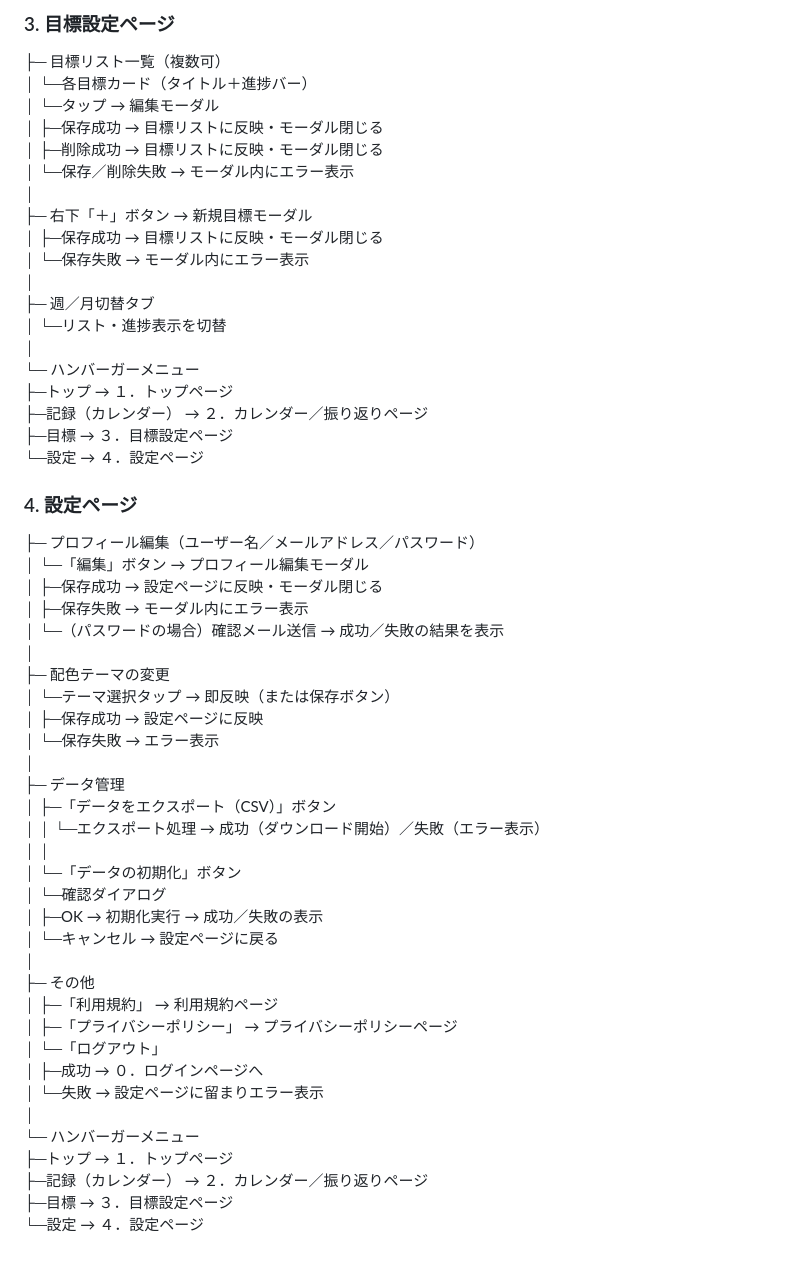
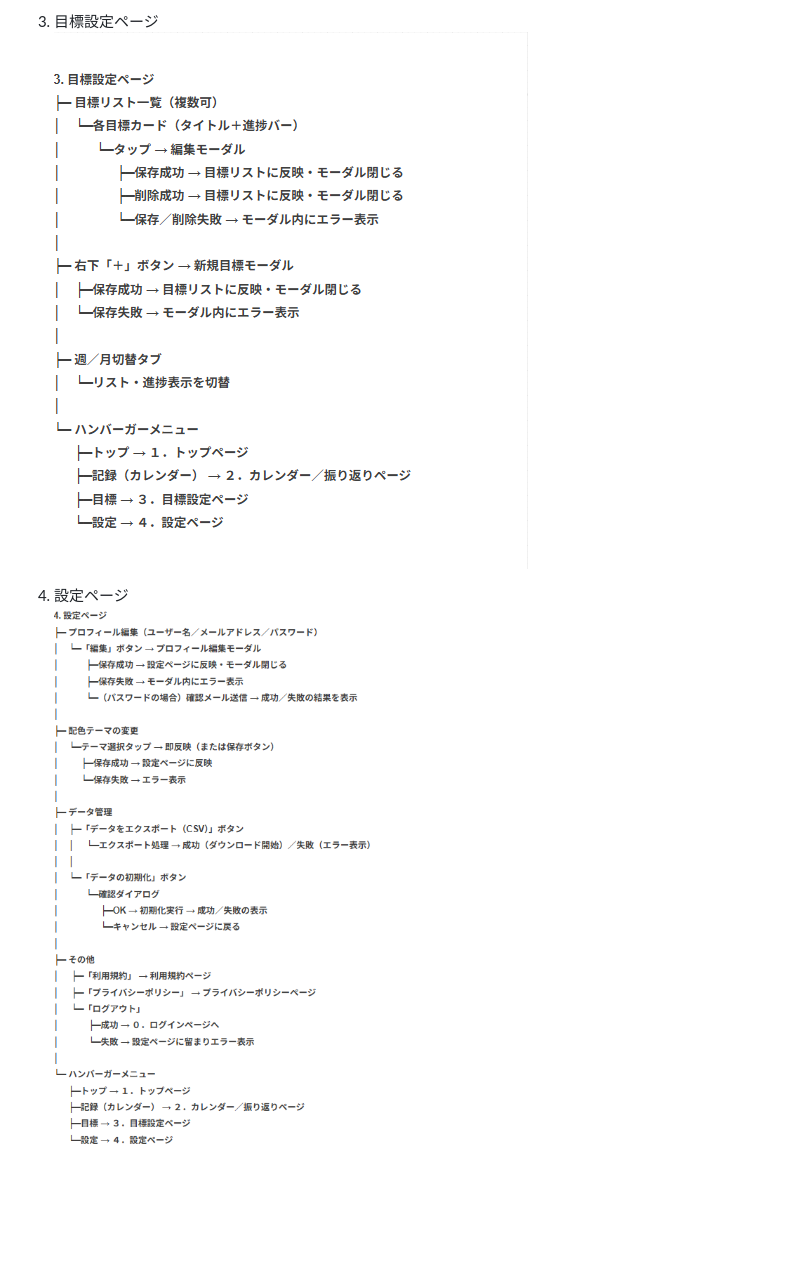
Before and after one commit to arkhn17/Learning_Habit_Tracker, a Markdown page: docs/画面遷移図.md, the part around one of its changes. Rendered like a GitHub page; pictures changed too: docs/images/画面遷移図03.png (added), docs/images/画面遷移図04.png (added); blank space fills up the shorter version.

```diff
--- a/docs/画面遷移図.md
+++ b/docs/画面遷移図.md
@@ -75,55 +21,6 @@ LearningHabitTracker_遷移図（ページごと）
 
-### 3. 目標設定ページ
- ├─ 目標リスト一覧（複数可）
- │     └─各目標カード（タイトル＋進捗バー）
- │           └─タップ → 編集モーダル
- │                 ├─保存成功 → 目標リストに反映・モーダル閉じる
- │                 ├─削除成功 → 目標リストに反映・モーダル閉じる
- │                 └─保存／削除失敗 → モーダル内にエラー表示
- │
- ├─ 右下「＋」ボタン → 新規目標モーダル
- │     ├─保存成功 → 目標リストに反映・モーダル閉じる
- │     └─保存失敗 → モーダル内にエラー表示
- │
- ├─ 週／月切替タブ
- │     └─リスト・進捗表示を切替
- │
- └─ ハンバーガーメニュー
-       ├─トップ → １．トップページ
-       ├─記録（カレンダー） → ２．カレンダー／振り返りページ
-       ├─目標 → ３．目標設定ページ
-       └─設定 → ４．設定ページ
+3. 目標設定ページ
+![画面遷移図-目標設定ページ](/docs/images/画面遷移図03.png)
 
-### 4. 設定ページ
- ├─ プロフィール編集（ユーザー名／メールアドレス／パスワード）
- │     └─「編集」ボタン → プロフィール編集モーダル
- │           ├─保存成功 → 設定ページに反映・モーダル閉じる
- │           ├─保存失敗 → モーダル内にエラー表示
- │           └─（パスワードの場合）確認メール送信 → 成功／失敗の結果を表示
- │
- ├─ 配色テーマの変更
- │     └─テーマ選択タップ → 即反映（または保存ボタン）
- │           ├─保存成功 → 設定ページに反映
- │           └─保存失敗 → エラー表示
- │
- ├─ データ管理
- │     ├─「データをエクスポート（CSV）」ボタン
- │     │     └─エクスポート処理 → 成功（ダウンロード開始）／失敗（エラー表示）
- │     │
- │     └─「データの初期化」ボタン
- │           └─確認ダイアログ
- │                 ├─OK → 初期化実行 → 成功／失敗の表示
- │                 └─キャンセル → 設定ページに戻る
- │
- ├─ その他
- │     ├─「利用規約」 → 利用規約ページ
- │     ├─「プライバシーポリシー」 → プライバシーポリシーページ
- │     └─「ログアウト」
- │                 ├─成功 → ０．ログインページへ
- │                 └─失敗 → 設定ページに留まりエラー表示
- │
- └─ ハンバーガーメニュー
-       ├─トップ → １．トップページ
-       ├─記録（カレンダー） → ２．カレンダー／振り返りページ
-       ├─目標 → ３．目標設定ページ
-       └─設定 → ４．設定ページ
+4. 設定ページ
+![画面遷移図-設定ページ](/docs/images/画面遷移図04.png)
```
Also changed, not shown: other parts of docs/画面遷移図.md (+4 -58 lines), README.md (+12 -12 lines), docs/企画書骨子.md (+0 -1 lines), docs/images/画面遷移図00.png (added), docs/images/画面遷移図01.png (added), docs/images/画面遷移図02.png (added), 1 other file.
